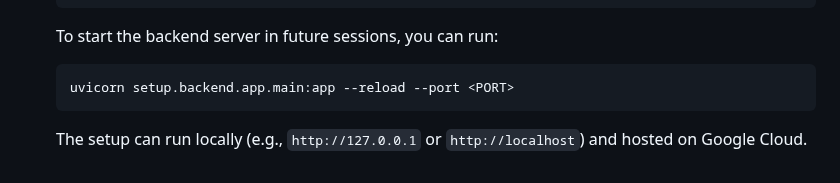
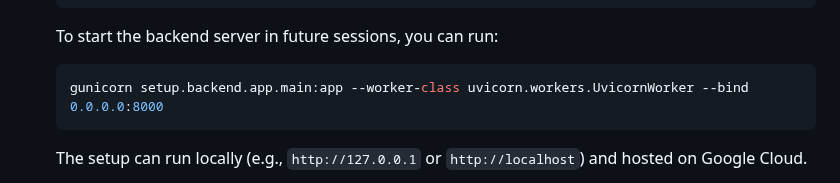
Before and after one commit to instadeepai/SKAInnotate, a Markdown page: README.md, the part around the change. GitHub-like rendering.

````diff
--- a/README.md
+++ b/README.md
@@ -55,7 +55,7 @@ This section provides step-by-step instructions to set up the Google Cloud infra
    To start the backend server in future sessions, you can run:
 
    ```sh
-   uvicorn setup.backend.app.main:app --reload --port <PORT>
+   gunicorn setup.backend.app.main:app --worker-class uvicorn.workers.UvicornWorker --bind 0.0.0.0:8000
    ```
    The setup can run locally (e.g., `http://127.0.0.1` or `http://localhost`) and hosted on Google Cloud.
 
````
